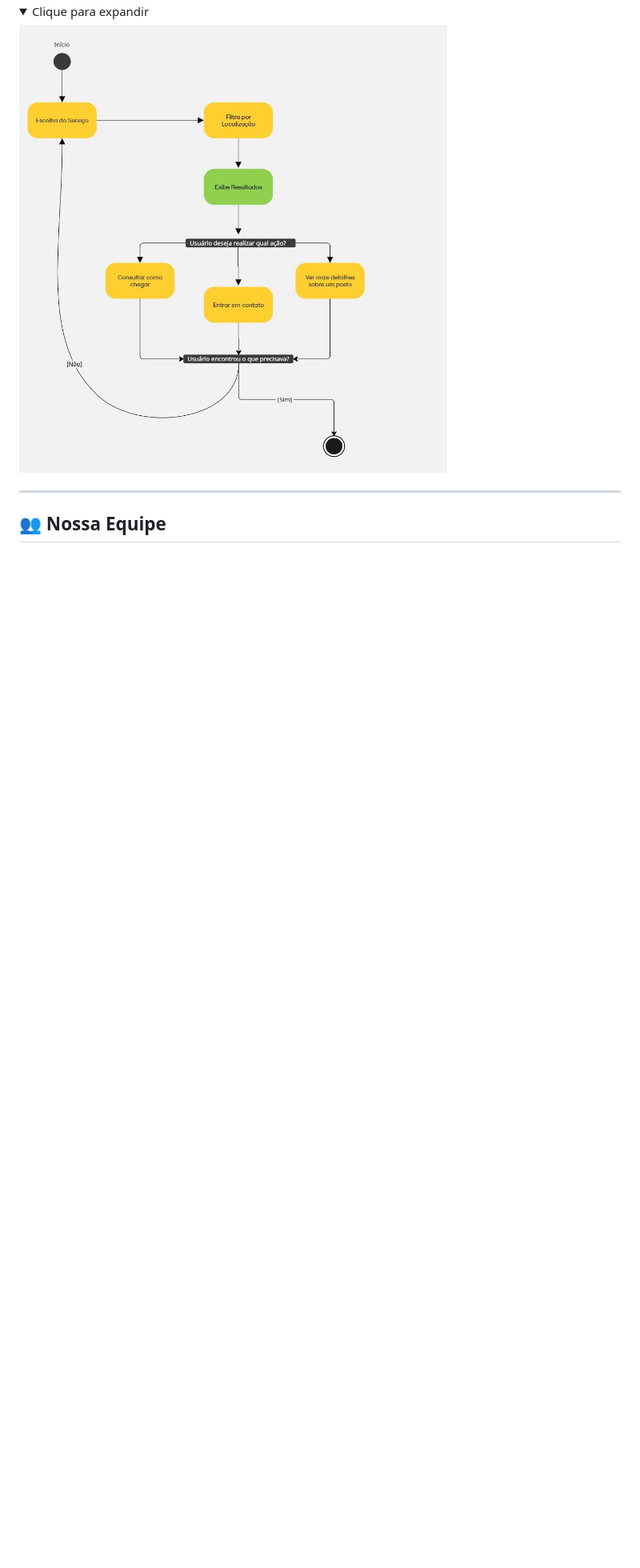
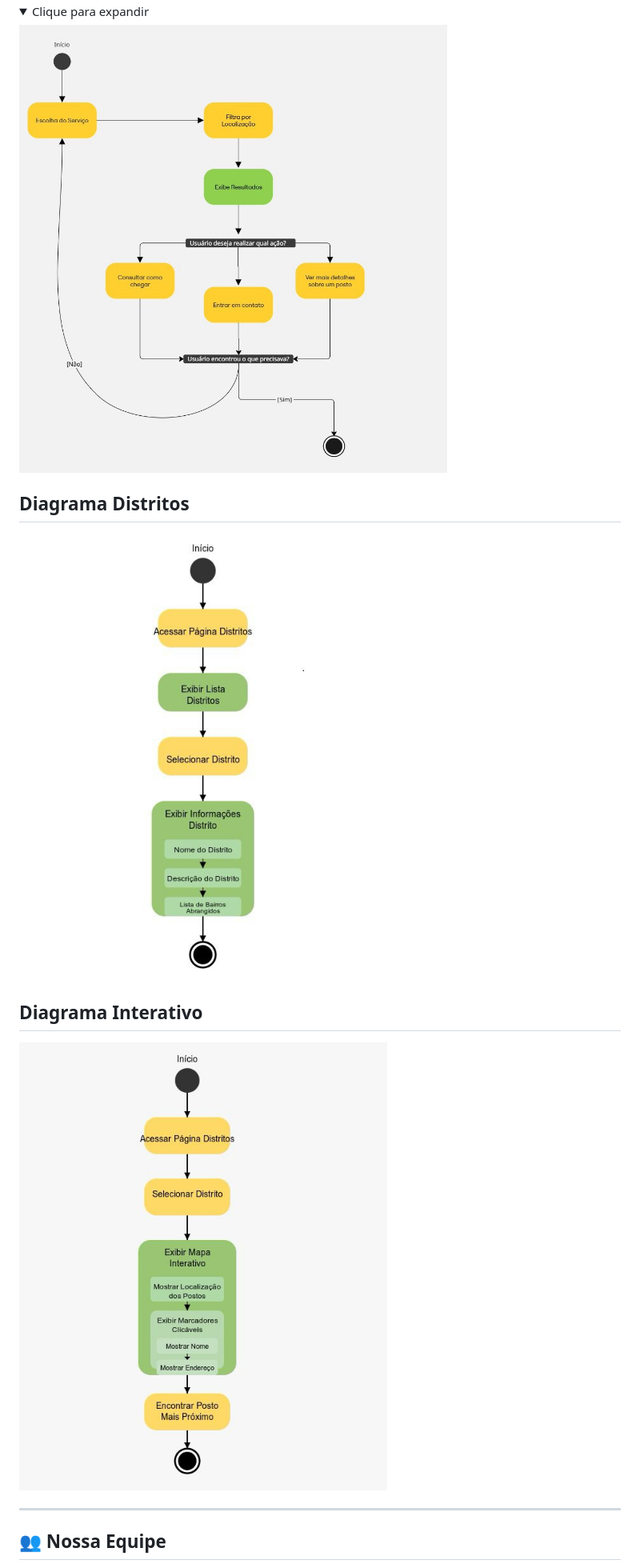
Before and after one commit to Pedro-gomes123/infoSaude, a Markdown page: README.md, the part around one of its changes. Shown at 80% size. GitHub-like rendering; folded sections open; blank space fills up the shorter version.

```diff
--- a/README.md
+++ b/README.md
@@ -212,6 +223,14 @@ Custo-Benefício: Para o estágio atual do projeto, o Trello oferece uma versão
 
 ![Visão Geral Diagrama Atividades](prints/diagrama_atividades.jpg)
 
+## Diagrama Distritos
+
+![Visão Geral Diagrama Atividades](prints/diagrama_distritos.jpeg)
+
+## Diagrama Interativo
+
+![Visão Geral Diagrama Atividades](prints/diagrama_interativo.jpeg)
+
 </details>
 
 ___
```
Also changed, not shown: other parts of README.md (+11 -0 lines).
